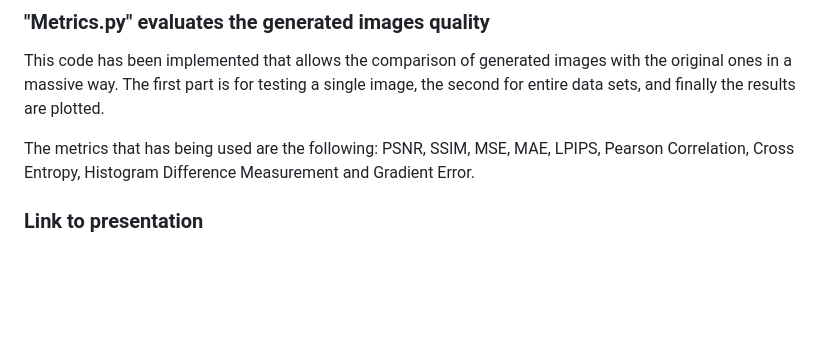
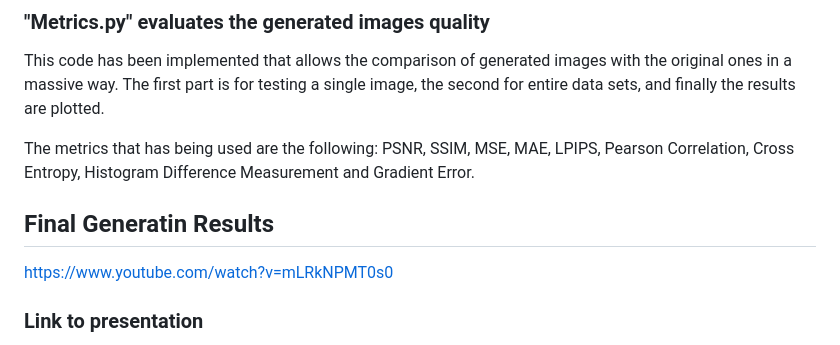
Before and after one commit to JesusRinconL/Biomedical-Image-Generation, a Markdown page: README.md, the part around the change. Drawn GitHub-style; blank space fills up the shorter version.

```diff
--- a/README.md
+++ b/README.md
@@ -148,6 +148,9 @@ By modifying "--num_test", you can select the number of images you want to gener
 This code has been implemented that allows the comparison of generated images with the original ones in a massive way. The first part is for testing a single image, the second for entire data sets, and finally the results are plotted.
 
 The metrics that has being used are the following: PSNR, SSIM, MSE, MAE, LPIPS, Pearson Correlation, Cross Entropy, Histogram Difference Measurement and Gradient Error.
+
+## Final Generatin Results
+https://www.youtube.com/watch?v=mLRkNPMT0s0
 ### Link to presentation
 More code has been developed in the course of the work, but so far this is the essential part of generating realistic images.
 Here is the link to the presentation of the thesis work: https://prezi.com/view/KBgbwl8Kgd8tGbzO85Hm/
```
